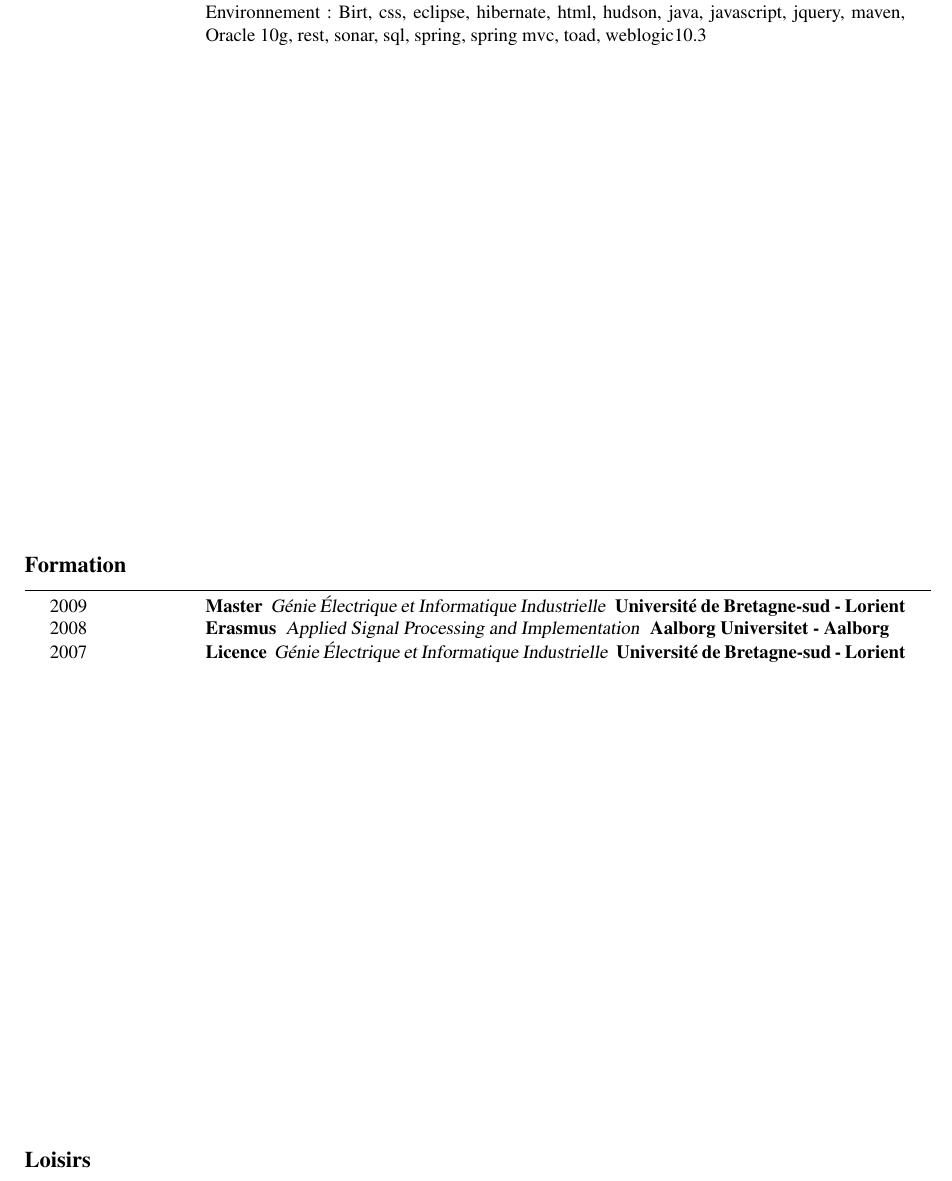
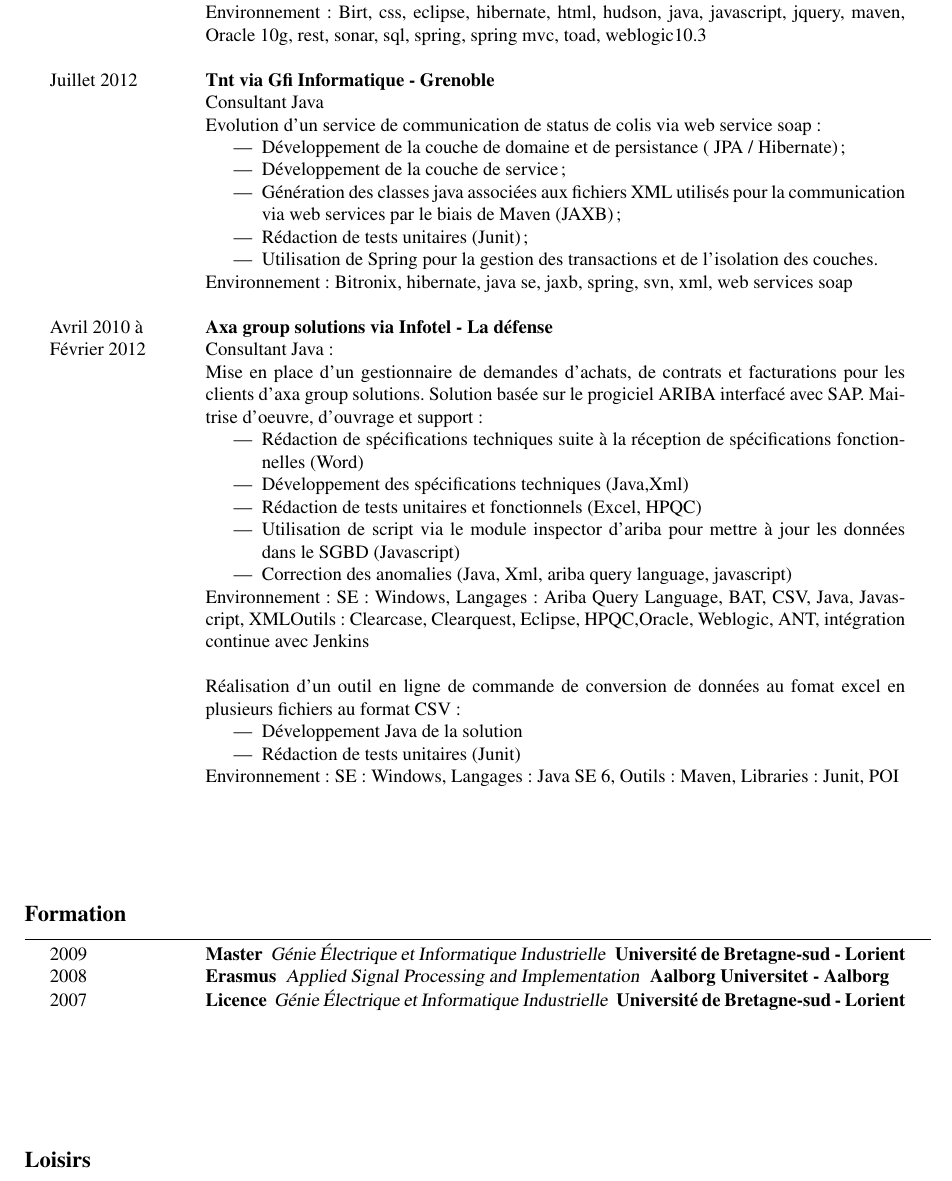
Before and after one commit to oliverlj/curriculum.vitae, a LaTeX CV (src/main/latex/Olivier.LE-JACQUES.COMPLET/Olivier.LE-JACQUES.COMPLET.tex, which reads src/main/latex/common/french/experience/11-infotel-axa-complet.tex, src/main/latex/common/french/experience/11-infotel-axa-intitule.tex, src/main/latex/common/french/experience/21-gfi-tnt-complet.tex): part of page 3 of 3, cut so that both start at the same text. Compiled offline with pdfLaTeX.

Commit message:
ajout experience axa

```diff
--- a/src/main/latex/Olivier.LE-JACQUES.COMPLET/Olivier.LE-JACQUES.COMPLET.tex
+++ b/src/main/latex/Olivier.LE-JACQUES.COMPLET/Olivier.LE-JACQUES.COMPLET.tex
@@ -61,6 +61,8 @@
     \input{\experiencedir/24-gfi-st-complet}
     \input{\experiencedir/23-gfi-tessi-complet}
     \input{\experiencedir/22-gfi-cirtil-complet}
+    \input{\experiencedir/21-gfi-tnt-complet}
+    \input{\experiencedir/11-infotel-axa-complet}
 \end{rubriquetableau}
 
 \begin{rubriquetableau}[\firstcolumnwidth]{Formation}
--- /dev/null
+++ b/src/main/latex/common/french/experience/11-infotel-axa-complet.tex
@@ -0,0 +1,16 @@
+\input{\experiencedir/11-infotel-axa-intitule}
+& Mise en place d'un gestionnaire de demandes d'achats, de contrats et facturations pour les clients d'axa group solutions. Solution basée sur le progiciel ARIBA interfacé avec SAP. Maitrise d'oeuvre, d'ouvrage et support :%
+\begin{itemize}%
+\item Rédaction de spécifications techniques suite à la réception de spécifications fonctionnelles (Word)
+\item Développement des spécifications techniques (Java,Xml)
+\item Rédaction de tests unitaires et fonctionnels (Excel, HPQC)
+\item Utilisation de script via le module inspector d'ariba pour mettre à jour les données dans le SGBD (Javascript)
+\item Correction des anomalies (Java, Xml, ariba query language, javascript)
+\end{itemize}%
+Environnement : SE : Windows, Langages : Ariba Query Language, BAT, CSV, Java, Javascript, XMLOutils : Clearcase, Clearquest, Eclipse, HPQC,Oracle, Weblogic, ANT, intégration continue avec Jenkins\\\\
+& Réalisation d'un outil en ligne de commande de conversion de données au fomat excel en plusieurs fichiers au format CSV : %
+\begin{itemize}%
+\item Développement Java de la solution
+\item Rédaction de tests unitaires (Junit)
+\end{itemize}%
+Environnement : SE : Windows, Langages : Java SE 6, Outils : Maven, Libraries : Junit, POI
--- /dev/null
+++ b/src/main/latex/common/french/experience/11-infotel-axa-intitule.tex
@@ -0,0 +1,2 @@
+Avril 2010 à & \activite{Axa group solutions via Infotel - La défense}\\
+Février 2012 & Consultant Java :\\
--- a/src/main/latex/common/french/experience/21-gfi-tnt-complet.tex
+++ b/src/main/latex/common/french/experience/21-gfi-tnt-complet.tex
@@ -4,4 +1,11 @@
+Juillet 2012 	& \activite{Tnt via Gfi Informatique - Grenoble}\\
+				& Consultant Java \\
+                & Evolution d'un service de communication de status de colis via web service soap :%
 				\begin{itemize}%
-    				\item Implémentation de spécifications techniques.%
+    				\item Développement de la couche de domaine et de persistance ( JPA / Hibernate);%
+    				\item Développement de la couche de service;%
+    				\item Génération des classes java associées aux fichiers XML utilisés pour la communication via web services par le biais de Maven (JAXB);%
+    				\item Rédaction de tests unitaires (Junit);%
+    				\item Utilisation de Spring pour la gestion des transactions et de l'isolation des couches.%
     			\end{itemize}%
-Environnement : Bitronix, Hibernate, Java SE, Jaxb, Spring, XML, Web services SOAP \\\\
+Environnement : Bitronix, hibernate, java se, jaxb, spring, svn, xml, web services soap \\\\
```
Also changed, not shown: src/main/latex/common/french/experience/11-infotel-axa.tex (+1 -2 lines), src/main/latex/common/french/experience/21-gfi-tnt-complet.tex (3 more changed lines).
